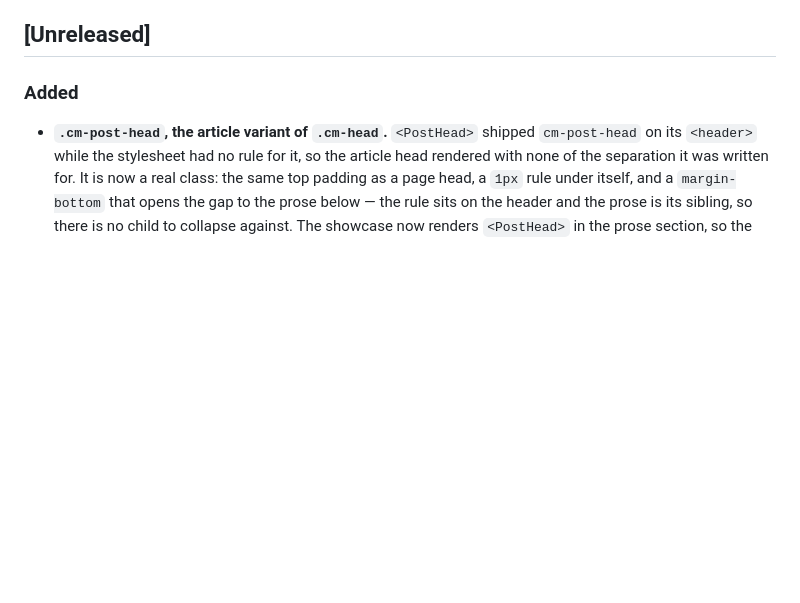
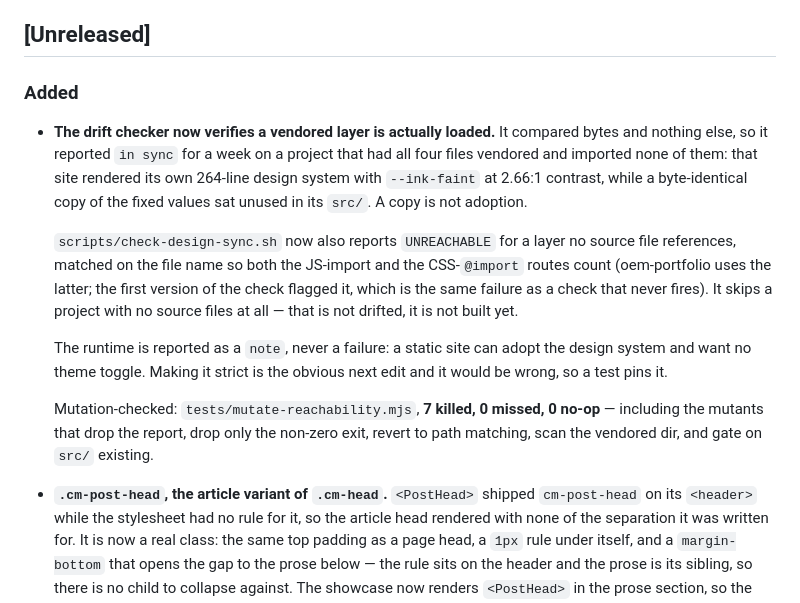
Before and after one commit to omiinaya/oem-ui, a Markdown page: CHANGELOG.md, the part around the change. Rendered like a GitHub page; blank space fills up the shorter version.

Commit message:
Record the reachability half of the drift check in the changelog

```diff
--- a/CHANGELOG.md
+++ b/CHANGELOG.md
@@ -8,6 +8,29 @@ and this project adheres to [Semantic Versioning](https://semver.org/spec/v2.0.0
 ## [Unreleased]
 
 ### Added
+
+- **The drift checker now verifies a vendored layer is actually loaded.**
+  It compared bytes and nothing else, so it reported `in sync` for a week
+  on a project that had all four files vendored and imported none of them:
+  that site rendered its own 264-line design system with `--ink-faint`
+  at 2.66:1 contrast, while a byte-identical copy of the fixed values
+  sat unused in its `src/`. A copy is not adoption.
+
+  `scripts/check-design-sync.sh` now also reports `UNREACHABLE` for a layer
+  no source file references, matched on the file name so both the JS-import
+  and the CSS-`@import` routes count (oem-portfolio uses the latter; the
+  first version of the check flagged it, which is the same failure as a
+  check that never fires). It skips a project with no source files at all —
+  that is not drifted, it is not built yet.
+
+  The runtime is reported as a `note`, never a failure: a static site can
+  adopt the design system and want no theme toggle. Making it strict is
+  the obvious next edit and it would be wrong, so a test pins it.
+
+  Mutation-checked: `tests/mutate-reachability.mjs`, **7 killed, 0 missed,
+  0 no-op** — including the mutants that drop the report, drop only the
+  non-zero exit, revert to path matching, scan the vendored dir, and gate
+  on `src/` existing.
 
 - **`.cm-post-head`, the article variant of `.cm-head`.** `<PostHead>`
   shipped `cm-post-head` on its `<header>` while the stylesheet had no
```
